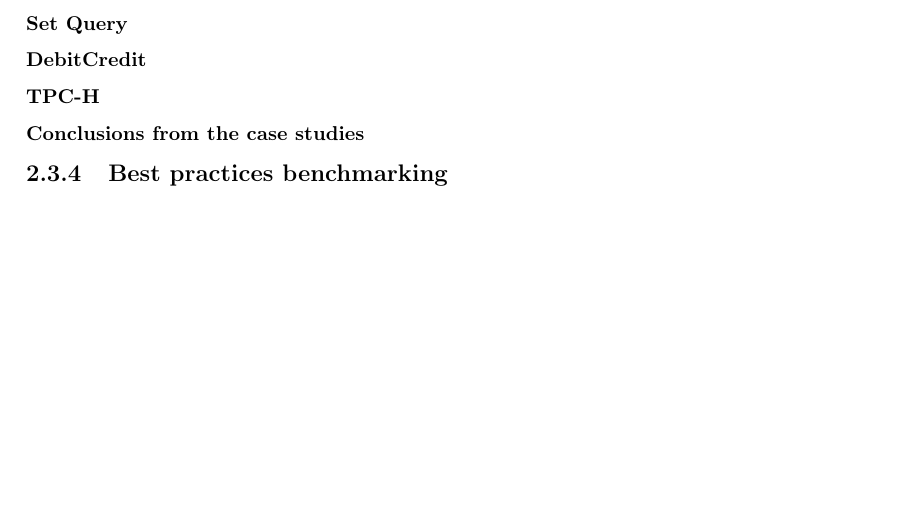
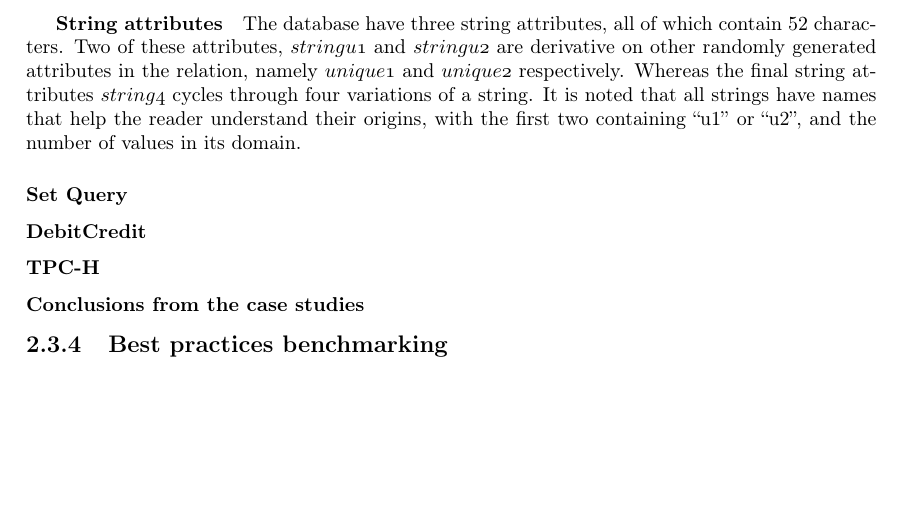
Before and after one commit to MatBon01/joinbench, a LaTeX thesis (report/final.tex, which reads report/background/benchmarking.tex): part of page 14 of 21, cut at the place of the change. Compiled offline with pdfLaTeX.

Commit message:
Add introduction to the string values

```diff
--- a/report/background/benchmarking.tex
+++ b/report/background/benchmarking.tex
@@ -305,6 +305,15 @@
 selection operation on \attribute{two} relation would result in a selectivity
 factor of 50\%.
 
+\subparagraph{String attributes} The database have three string attributes, all
+of which contain 52 characters. Two of these attributes, \attribute{stringu1}
+and \attribute{stringu2} are derivative on other randomly generated attributes
+in the relation, namely \attribute{unique1} and \attribute{unique2}
+respectively. Whereas the final string attributes \attribute{string4} cycles
+through four variations of a string. It is noted that all strings have names
+that help the reader understand their origins, with the first two containing
+``u1'' or ``u2'', and the number of values in its domain.
+
 \subsubsection{Set Query}
 \subsubsection{DebitCredit}
 \subsubsection{TPC-H}
```
